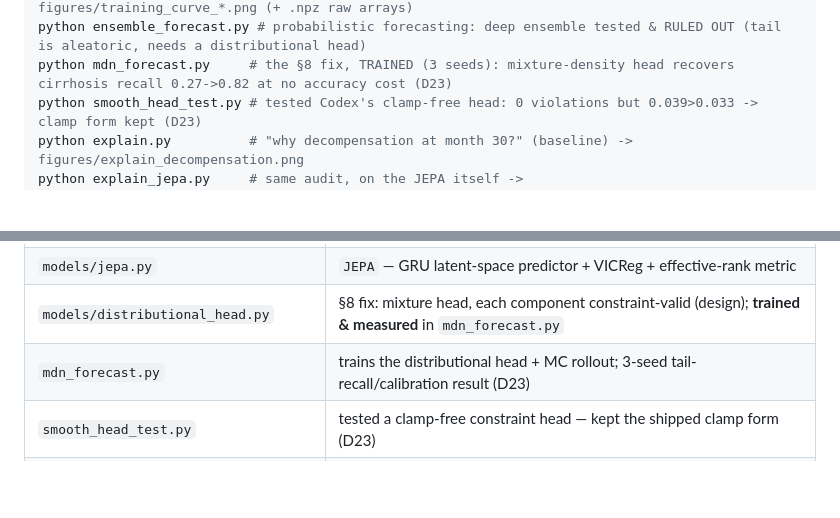
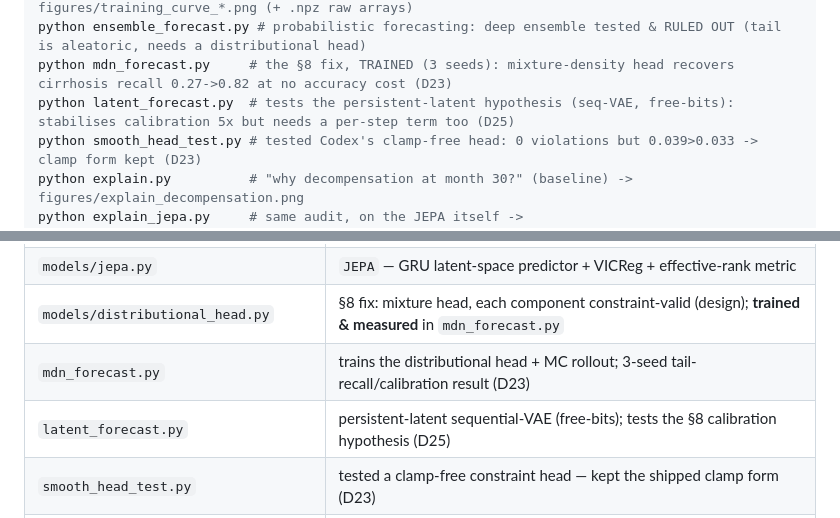
Before and after one commit to adhikari-pratik/digital_liver, a Markdown page: README.md, 2 parts joined by grey strips. GitHub-like rendering; blank space fills up the shorter version.

```diff
--- a/README.md
+++ b/README.md
@@ -56,6 +56,7 @@ python probe_metrics.py    # is 0.033 actually good? flatline check vs naive, MV
 python make_training_curves.py # REAL train vs held-out learning curves per epoch -> figures/training_curve_*.png (+ .npz raw arrays)
 python ensemble_forecast.py # probabilistic forecasting: deep ensemble tested & RULED OUT (tail is aleatoric, needs a distributional head)
 python mdn_forecast.py     # the §8 fix, TRAINED (3 seeds): mixture-density head recovers cirrhosis recall 0.27->0.82 at no accuracy cost (D23)
+python latent_forecast.py  # tests the persistent-latent hypothesis (seq-VAE, free-bits): stabilises calibration 5x but needs a per-step term too (D25)
 python smooth_head_test.py # tested Codex's clamp-free head: 0 violations but 0.039>0.033 -> clamp form kept (D23)
 python explain.py          # "why decompensation at month 30?" (baseline) -> figures/explain_decompensation.png
 python explain_jepa.py     # same audit, on the JEPA itself -> figures/explain_decompensation_jepa.png
@@ -73,6 +74,7 @@ python explain_jepa.py     # same audit, on the JEPA itself -> figures/explain_d
 | `models/jepa.py` | `JEPA` — GRU latent-space predictor + VICReg + effective-rank metric |
 | `models/distributional_head.py` | §8 fix: mixture head, each component constraint-valid (design); **trained & measured** in `mdn_forecast.py` |
 | `mdn_forecast.py` | trains the distributional head + MC rollout; 3-seed tail-recall/calibration result (D23) |
+| `latent_forecast.py` | persistent-latent sequential-VAE (free-bits); tests the §8 calibration hypothesis (D25) |
 | `smooth_head_test.py` | tested a clamp-free constraint head — kept the shipped clamp form (D23) |
 | `ts_jepa.py` | **masked, action-conditioned TS-JEPA** — the team's direction, built & measured (D16) |
 | `models/history.py` | `HistoryStep` — baseline + GRU history latent `w` |
```
Also changed, not shown: DECISIONS.md (+30 -0 lines), memo.md (+13 -12 lines).
